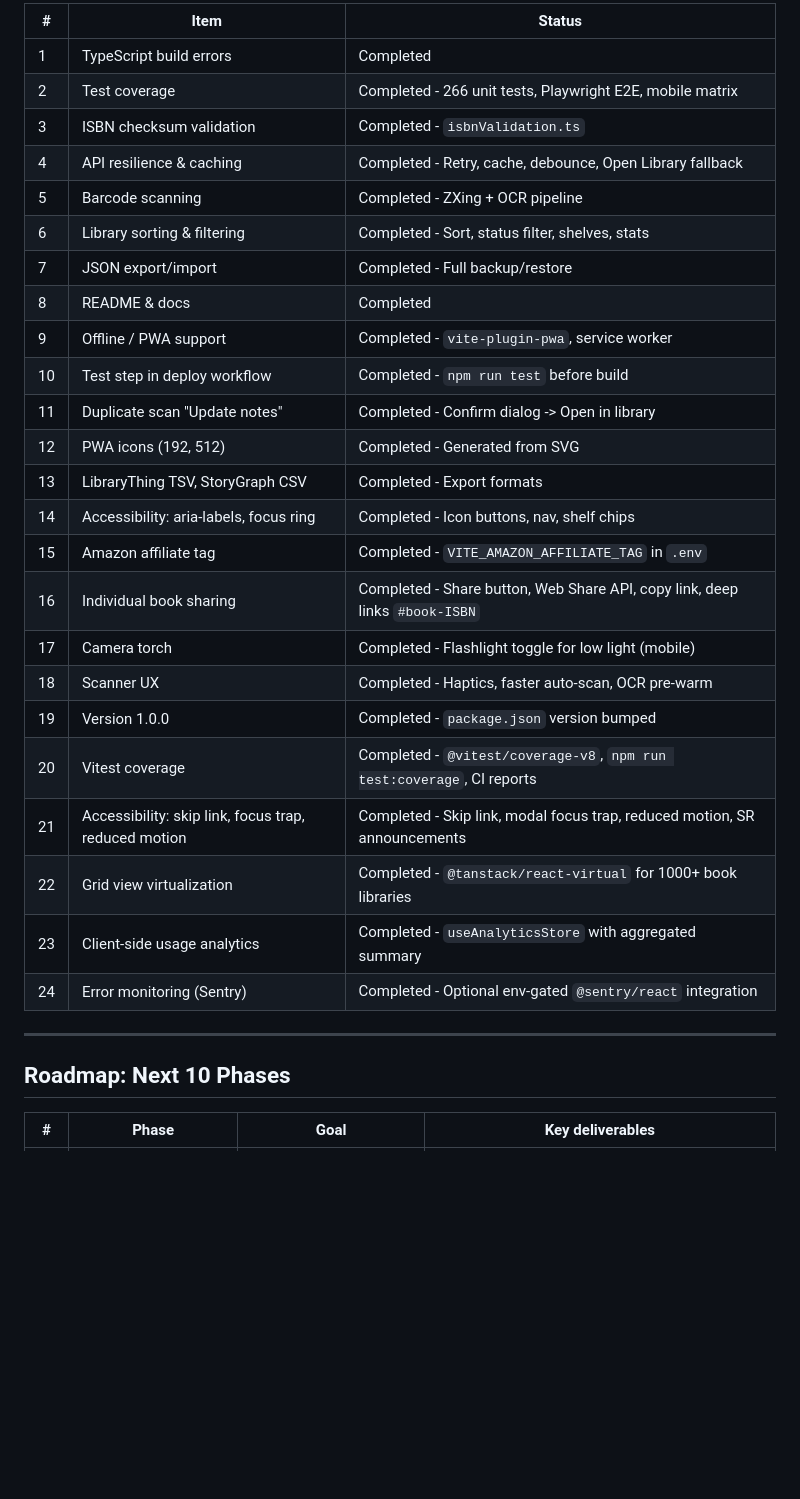
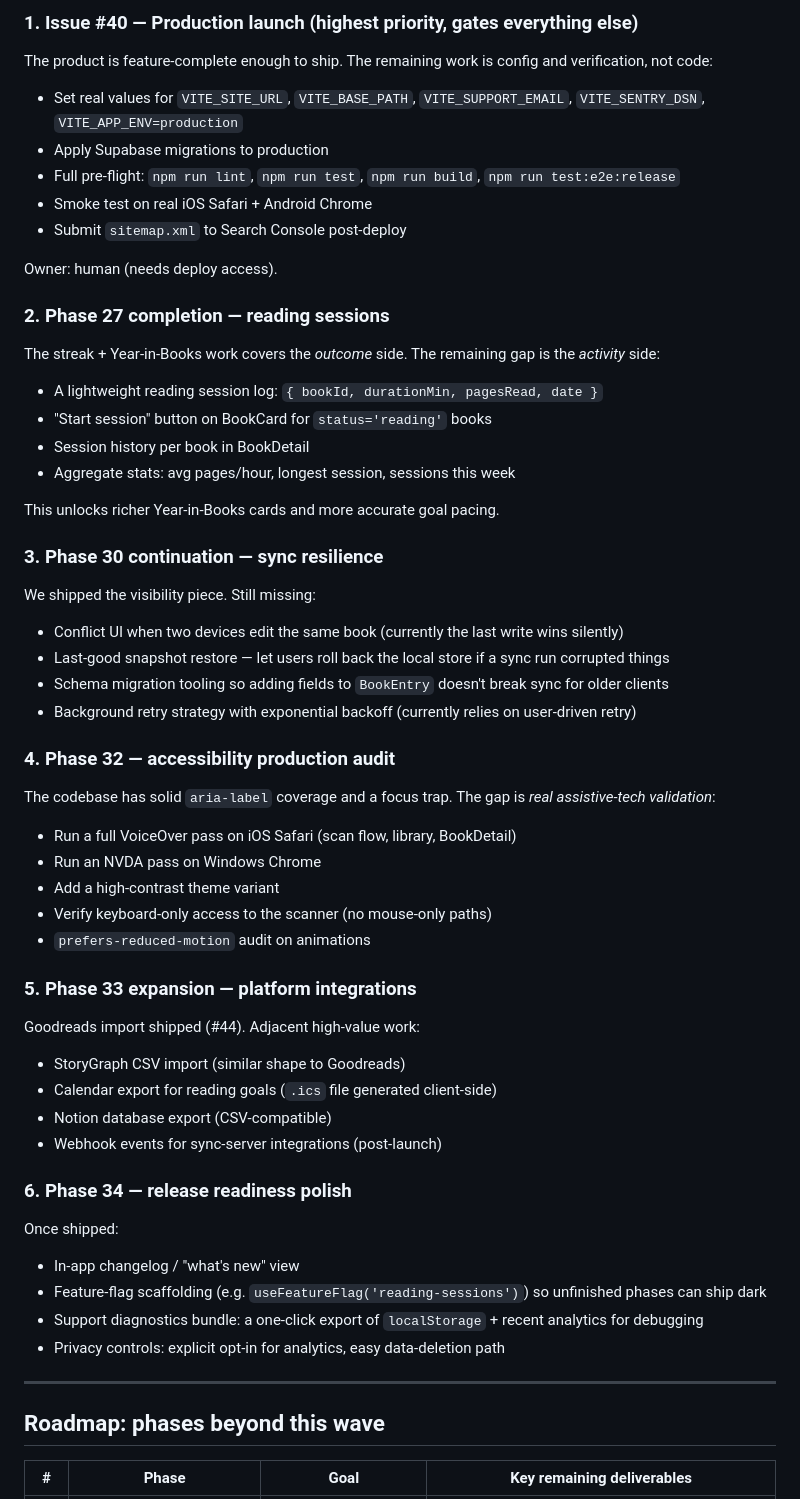
Before and after one commit to hondoentertainment/spine-scanner, a Markdown page: NEXT_STEPS.md, the part around one of its changes. Rendered like a GitHub page; blank space fills up the shorter version.

```diff
--- a/NEXT_STEPS.md
+++ b/NEXT_STEPS.md
@@ -50,34 +29,67 @@ Once scan accuracy is solid, focus on data trust. Priority items:
 
-| # | Item | Status |
-|---|------|--------|
-| 1 | TypeScript build errors | Completed |
-| 2 | Test coverage | Completed - 266 unit tests, Playwright E2E, mobile matrix |
-| 3 | ISBN checksum validation | Completed - `isbnValidation.ts` |
-| 4 | API resilience & caching | Completed - Retry, cache, debounce, Open Library fallback |
-| 5 | Barcode scanning | Completed - ZXing + OCR pipeline |
-| 6 | Library sorting & filtering | Completed - Sort, status filter, shelves, stats |
-| 7 | JSON export/import | Completed - Full backup/restore |
-| 8 | README & docs | Completed |
-| 9 | Offline / PWA support | Completed - `vite-plugin-pwa`, service worker |
-| 10 | Test step in deploy workflow | Completed - `npm run test` before build |
-| 11 | Duplicate scan "Update notes" | Completed - Confirm dialog -> Open in library |
-| 12 | PWA icons (192, 512) | Completed - Generated from SVG |
-| 13 | LibraryThing TSV, StoryGraph CSV | Completed - Export formats |
-| 14 | Accessibility: aria-labels, focus ring | Completed - Icon buttons, nav, shelf chips |
-| 15 | Amazon affiliate tag | Completed - `VITE_AMAZON_AFFILIATE_TAG` in `.env` |
-| 16 | Individual book sharing | Completed - Share button, Web Share API, copy link, deep links `#book-ISBN` |
-| 17 | Camera torch | Completed - Flashlight toggle for low light (mobile) |
-| 18 | Scanner UX | Completed - Haptics, faster auto-scan, OCR pre-warm |
-| 19 | Version 1.0.0 | Completed - `package.json` version bumped |
-| 20 | Vitest coverage | Completed - `@vitest/coverage-v8`, `npm run test:coverage`, CI reports |
-| 21 | Accessibility: skip link, focus trap, reduced motion | Completed - Skip link, modal focus trap, reduced motion, SR announcements |
-| 22 | Grid view virtualization | Completed - `@tanstack/react-virtual` for 1000+ book libraries |
-| 23 | Client-side usage analytics | Completed - `useAnalyticsStore` with aggregated summary |
-| 24 | Error monitoring (Sentry) | Completed - Optional env-gated `@sentry/react` integration |
+### 1. Issue #40 — Production launch (highest priority, gates everything else)
+
+The product is feature-complete enough to ship. The remaining work is config and verification, not code:
+
+- Set real values for `VITE_SITE_URL`, `VITE_BASE_PATH`, `VITE_SUPPORT_EMAIL`, `VITE_SENTRY_DSN`, `VITE_APP_ENV=production`
+- Apply Supabase migrations to production
+- Full pre-flight: `npm run lint`, `npm run test`, `npm run build`, `npm run test:e2e:release`
+- Smoke test on real iOS Safari + Android Chrome
+- Submit `sitemap.xml` to Search Console post-deploy
+
+Owner: human (needs deploy access).
+
+### 2. Phase 27 completion — reading sessions
+
+The streak + Year-in-Books work covers the *outcome* side. The remaining gap is the *activity* side:
+
+- A lightweight reading session log: `{ bookId, durationMin, pagesRead, date }`
+- "Start session" button on BookCard for `status='reading'` books
+- Session history per book in BookDetail
+- Aggregate stats: avg pages/hour, longest session, sessions this week
+
+This unlocks richer Year-in-Books cards and more accurate goal pacing.
+
+### 3. Phase 30 continuation — sync resilience
+
+We shipped the visibility piece. Still missing:
+
+- Conflict UI when two devices edit the same book (currently the last write wins silently)
+- Last-good snapshot restore — let users roll back the local store if a sync run corrupted things
+- Schema migration tooling so adding fields to `BookEntry` doesn't break sync for older clients
+- Background retry strategy with exponential backoff (currently relies on user-driven retry)
+
+### 4. Phase 32 — accessibility production audit
+
+The codebase has solid `aria-label` coverage and a focus trap. The gap is *real assistive-tech validation*:
+
+- Run a full VoiceOver pass on iOS Safari (scan flow, library, BookDetail)
+- Run an NVDA pass on Windows Chrome
+- Add a high-contrast theme variant
+- Verify keyboard-only access to the scanner (no mouse-only paths)
+- `prefers-reduced-motion` audit on animations
+
+### 5. Phase 33 expansion — platform integrations
+
+Goodreads import shipped (#44). Adjacent high-value work:
+
+- StoryGraph CSV import (similar shape to Goodreads)
+- Calendar export for reading goals (`.ics` file generated client-side)
+- Notion database export (CSV-compatible)
+- Webhook events for sync-server integrations (post-launch)
+
+### 6. Phase 34 — release readiness polish
+
+Once shipped:
+
+- In-app changelog / "what's new" view
+- Feature-flag scaffolding (e.g. `useFeatureFlag('reading-sessions')`) so unfinished phases can ship dark
+- Support diagnostics bundle: a one-click export of `localStorage` + recent analytics for debugging
+- Privacy controls: explicit opt-in for analytics, easy data-deletion path
 
 ---
 
-## Roadmap: Next 10 Phases
+## Roadmap: phases beyond this wave
 
-| # | Phase | Goal | Key deliverables |
+| # | Phase | Goal | Key remaining deliverables |
 |---|-------|------|------------------|
```
Also changed, not shown: other parts of NEXT_STEPS.md (+73 -91 lines), CHANGELOG.md (+15 -1 lines), README.md (+8 -6 lines).
